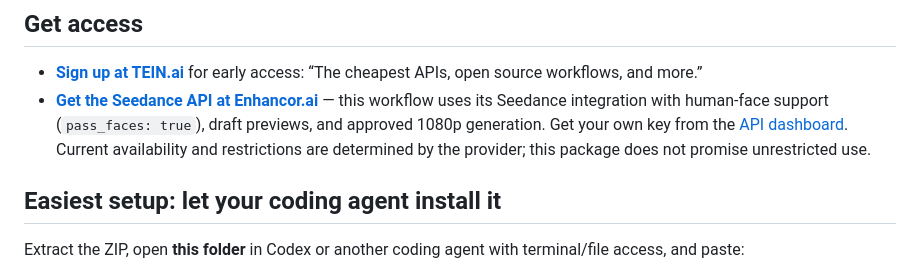
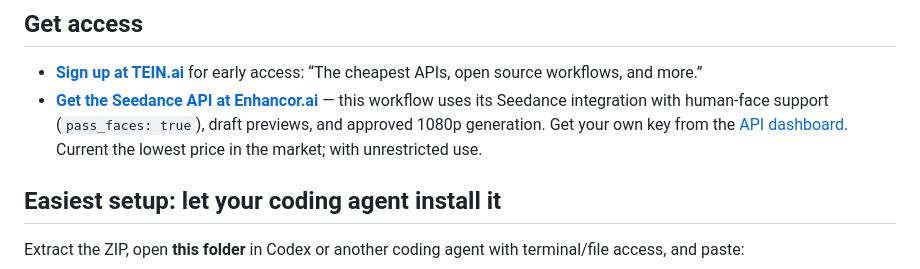
Before and after one commit to JessesOS/Genjustsu-Open-Source-Workflow, a Markdown page: README.md, the part around the change. Rendered like a GitHub page.

```diff
--- a/README.md
+++ b/README.md
@@ -20,7 +20,7 @@ A local UI and agent-assisted workflow for replacing video subjects using colore
 ## Get access
 
 - **[Sign up at TEIN.ai](https://tein.ai)** for early access: “The cheapest APIs, open source workflows, and more.”
-- **[Get the Seedance API at Enhancor.ai](https://enhancor.ai)** — this workflow uses its Seedance integration with human-face support (`pass_faces: true`), draft previews, and approved 1080p generation. Get your own key from the [API dashboard](https://app.enhancor.ai/api-dashboard). Current availability and restrictions are determined by the provider; this package does not promise unrestricted use.
+- **[Get the Seedance API at Enhancor.ai](https://enhancor.ai)** — this workflow uses its Seedance integration with human-face support (`pass_faces: true`), draft previews, and approved 1080p generation. Get your own key from the [API dashboard](https://app.enhancor.ai/api-dashboard). Current the lowest price in the market; with unrestricted use.
 
 ## Easiest setup: let your coding agent install it
 
```
